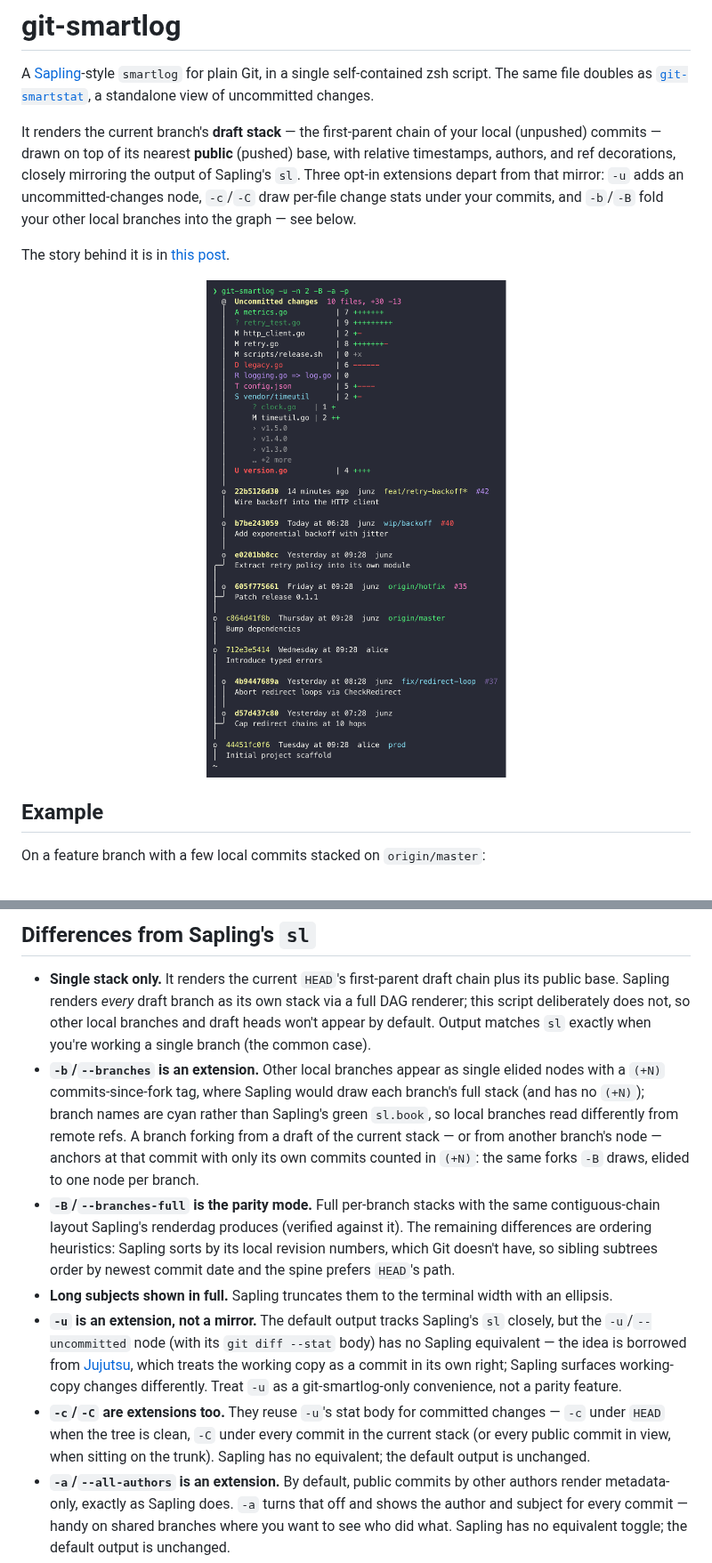
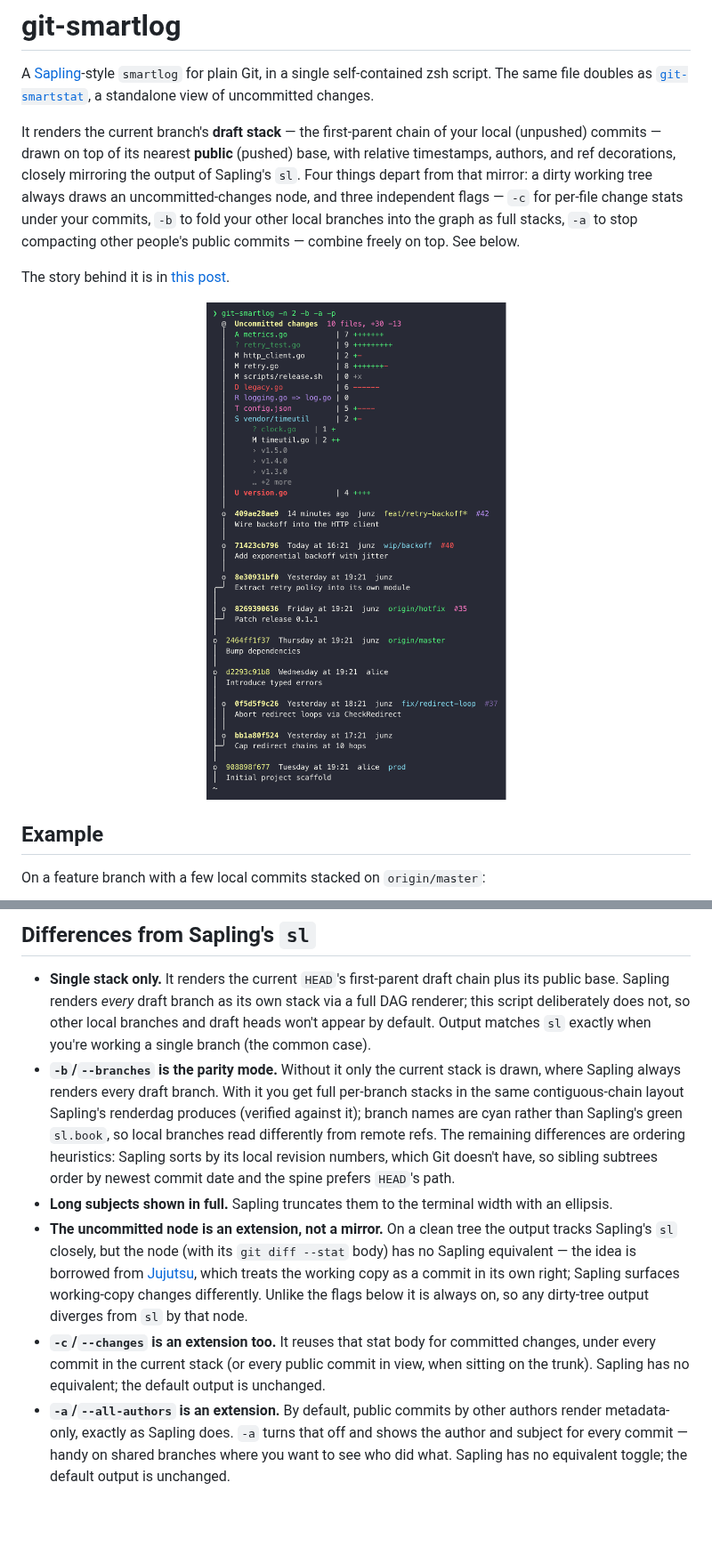
Before and after one commit to junzh0u/git-smartlog, a Markdown page: README.md, 2 parts joined by grey strips. Shown at 89% size. Rendered like a GitHub page; pictures changed too: screenshots/cover.png; blank space fills up the shorter version.

```diff
--- a/README.md
+++ b/README.md
@@ -7,10 +7,11 @@ self-contained zsh script. The same file doubles as
 It renders the current branch's **draft stack** — the first-parent chain of your
 local (unpushed) commits — drawn on top of its nearest **public** (pushed) base,
 with relative timestamps, authors, and ref decorations, closely mirroring the
-output of Sapling's `sl`. Three opt-in extensions depart from that mirror: `-u`
-adds an uncommitted-changes node, `-c`/`-C` draw per-file change stats under
-your commits, and `-b`/`-B` fold your other local branches into the graph — see
-below.
+output of Sapling's `sl`. Four things depart from that mirror: a dirty working
+tree always draws an uncommitted-changes node, and three independent flags —
+`-c` for per-file change stats under your commits, `-b` to fold your other local
+branches into the graph as full stacks, `-a` to stop compacting other people's
+public commits — combine freely on top. See below.
 
 The story behind it is in
 [this post](https://junz.info/writing/git-smartlog/).
@@ -561,30 +502,27 @@ empty tree so staged and untracked files still show as additions.)
   a full DAG renderer; this script deliberately does not, so other local branches
   and draft heads won't appear by default. Output matches `sl` exactly when you're
   working a single branch (the common case).
-- **`-b`/`--branches` is an extension.** Other local branches appear as single
-  elided nodes with a `(+N)` commits-since-fork tag, where Sapling would draw
-  each branch's full stack (and has no `(+N)`); branch names are cyan rather than
-  Sapling's green `sl.book`, so local branches read differently from remote refs.
-  A branch forking from a draft of the current stack — or from another branch's
-  node — anchors at that commit with only its own commits counted in `(+N)`:
-  the same forks `-B` draws, elided to one node per branch.
-- **`-B`/`--branches-full` is the parity mode.** Full per-branch stacks with the
-  same contiguous-chain layout Sapling's renderdag produces (verified against
-  it). The remaining differences are ordering heuristics: Sapling sorts by its
-  local revision numbers, which Git doesn't have, so sibling subtrees order by
-  newest commit date and the spine prefers `HEAD`'s path.
+- **`-b`/`--branches` is the parity mode.** Without it only the current stack
+  is drawn, where Sapling always renders every draft branch. With it you get
+  full per-branch stacks in the same contiguous-chain layout Sapling's renderdag
+  produces (verified against it); branch names are cyan rather than Sapling's
+  green `sl.book`, so local branches read differently from remote refs. The
+  remaining differences are ordering heuristics: Sapling sorts by its local
+  revision numbers, which Git doesn't have, so sibling subtrees order by newest
+  commit date and the spine prefers `HEAD`'s path.
 - **Long subjects shown in full.** Sapling truncates them to the terminal width
   with an ellipsis.
-- **`-u` is an extension, not a mirror.** The default output tracks Sapling's `sl`
-  closely, but the `-u`/`--uncommitted` node (with its `git diff --stat` body) has
-  no Sapling equivalent — the idea is borrowed from [Jujutsu](https://github.com/jj-vcs/jj),
-  which treats the working copy as a commit in its own right; Sapling surfaces
-  working-copy changes differently. Treat `-u` as a git-smartlog-only convenience,
-  not a parity feature.
-- **`-c`/`-C` are extensions too.** They reuse `-u`'s stat body for committed
-  changes — `-c` under `HEAD` when the tree is clean, `-C` under every commit in
-  the current stack (or every public commit in view, when sitting on the trunk).
-  Sapling has no equivalent; the default output is unchanged.
+- **The uncommitted node is an extension, not a mirror.** On a clean tree the
+  output tracks Sapling's `sl` closely, but the node (with its `git diff --stat`
+  body) has no Sapling equivalent — the idea is borrowed from
+  [Jujutsu](https://github.com/jj-vcs/jj), which treats the working copy as a
+  commit in its own right; Sapling surfaces working-copy changes differently.
+  Unlike the flags below it is always on, so any dirty-tree output diverges from
+  `sl` by that node.
+- **`-c`/`--changes` is an extension too.** It reuses that stat body for
+  committed changes, under every commit in the current stack (or every public
+  commit in view, when sitting on the trunk). Sapling has no equivalent; the
+  default output is unchanged.
 - **`-a`/`--all-authors` is an extension.** By default, public commits by other
   authors render metadata-only, exactly as Sapling does. `-a` turns that off and
   shows the author and subject for every commit — handy on shared branches where
```
Also changed, not shown: other parts of README.md (+57 -117 lines), 4 other files.
